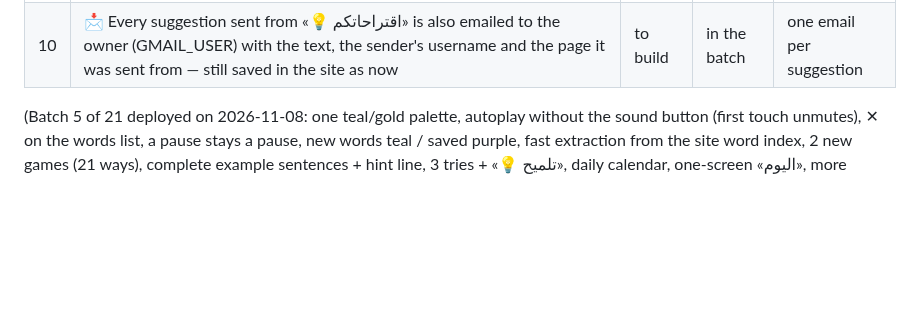
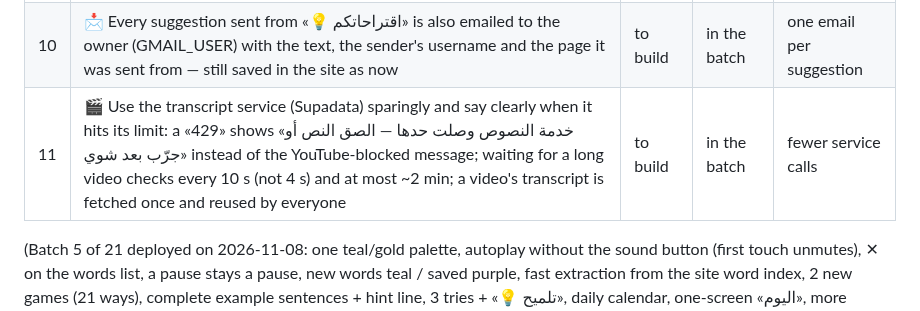
Before and after one commit to thregraphic-del/car-sales-dashboard, a Markdown page: vocab-app/PENDING.md, the part around the change. Drawn GitHub-style; blank space fills up the shorter version.

Commit message:
Pending: spare the transcript service, clear 429 message
Co-Authored-By: Claude Opus 5.5 <noreply@anthropic.com>
Claude-Session: https://claude.ai/code/session_01DBbsjUY2jGfsPP836yw7hy

```diff
--- a/vocab-app/PENDING.md
+++ b/vocab-app/PENDING.md
@@ -12,6 +12,7 @@
 | 8 | 🧹 Settings → one elegant entry «إدارة بياناتي» opening 4 choices: «مسح الكلمات» (words + progress) · «مسح المقاطع» · «استعادة الإعدادات الأصلية» (site settings back to default) · «بداية جديدة» (all of the above); each asks to type «تأكيد» and makes an automatic backup first (restorable). Logout stays as it is | to build | in the batch | 0 |
 | 9 | 🧭 New channels field «مغامرات» (Yes Theory, Peter Santenello, Indigo Traveller, Kurt Caz, Drew Binsky, Eva zu Beck, Simon Wilson, Ruhi Çenet, Fearless & Far, Bald and Bankrupt, Kara and Nate) with a one-line Arabic description each; the fields become a drop-down list (accordion): one field is already OPEN when the page loads (the last one used, else «مغامرات») showing its channels in two rows of cards (logo + name + short description), so people see that tapping a field opens its channels; tapping another field opens it and closes the previous | to build | in the batch | 0 (each channel checked once) |
 | 10 | 📩 Every suggestion sent from «💡 اقتراحاتكم» is also emailed to the owner (GMAIL_USER) with the text, the sender's username and the page it was sent from — still saved in the site as now | to build | in the batch | one email per suggestion |
+| 11 | 🎬 Use the transcript service (Supadata) sparingly and say clearly when it hits its limit: a «429» shows «خدمة النصوص وصلت حدها — الصق النص أو جرّب بعد شوي» instead of the YouTube-blocked message; waiting for a long video checks every 10 s (not 4 s) and at most ~2 min; a video's transcript is fetched once and reused by everyone | to build | in the batch | fewer service calls |
 
 (Batch 5 of 21 deployed on 2026-11-08: one teal/gold palette, autoplay without the sound button (first touch
 unmutes), ✕ on the words list, a pause stays a pause, new words teal / saved purple, fast extraction from the
```
